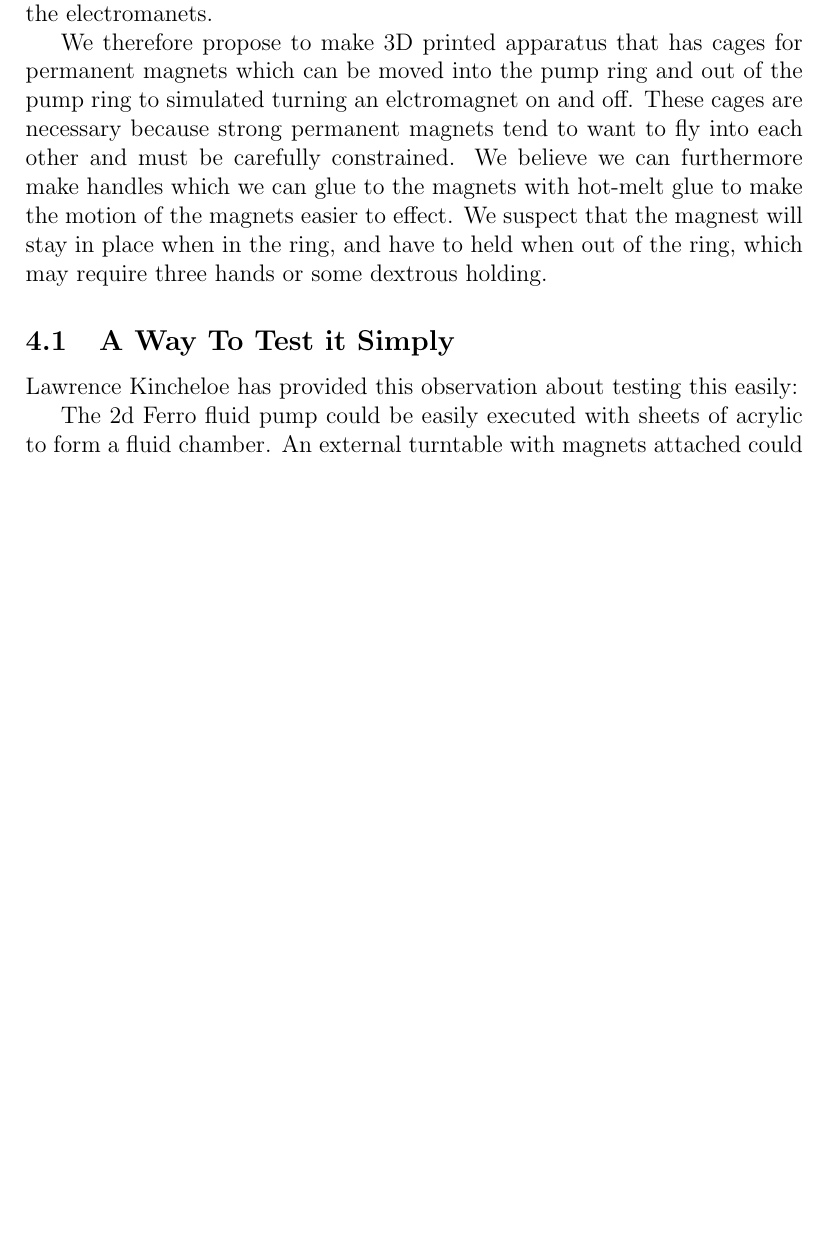
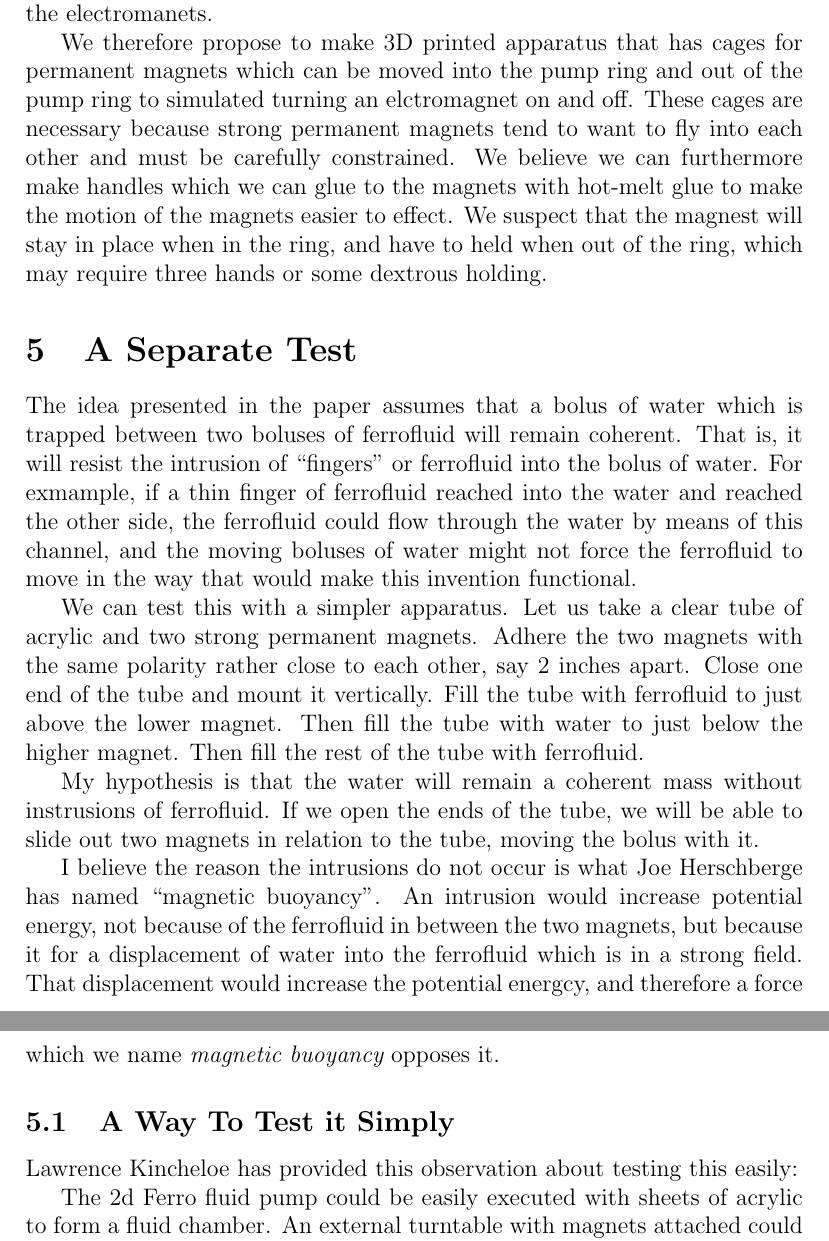
Before and after one commit to PubInv/ferrofluid-pump, a LaTeX paper (doc/FerrofluidPump.tex): part of page 5 of 7 before the commit and two parts of pages 5 and 6 of 8 after it, the two joined at a grey line, cut so that both start at the same text, the shorter picture padded with empty space. Compiled offline with pdfLaTeX.

Commit message:
adding simple experiment

```diff
--- a/doc/FerrofluidPump.tex
+++ b/doc/FerrofluidPump.tex
@@ -166,6 +166,38 @@ We suspect that the magnest will stay in place when in the ring,
 and have to held when out of the ring, which may require three hands or
 some dextrous holding.
 
+\section{A Separate Test}
+
+The idea presented in the paper assumes that a bolus of water which is trapped
+between two boluses of ferrofluid will remain coherent. That is, it will
+resist the intrusion of ``fingers'' or ferrofluid into the bolus of water.
+For exmample, if a thin finger of ferrofluid reached into the water and
+reached the other side, the ferrofluid could flow through the water by means
+of this channel, and the moving boluses of water might not force the
+ferrofluid to move in the way that would make this invention functional.
+
+We can test this with a simpler apparatus.
+Let us take a clear tube of acrylic and two strong permanent magnets.
+Adhere the two magnets with the same polarity rather close to each other,
+say 2 inches apart.
+Close one end of the tube and mount it vertically.
+Fill the tube with ferrofluid to just above the lower magnet.
+Then fill the tube with water to just below the higher magnet.
+Then fill the rest of the tube with ferrofluid.
+
+My hypothesis is that the water will remain a coherent mass without
+instrusions of ferrofluid. If we open the ends of the tube, we will
+be able to slide out two magnets in relation to the tube, moving the
+bolus with it.
+
+I believe the reason the intrusions do not occur is what
+Joe Herschberge has named ``magnetic buoyancy''. An intrusion
+would increase potential energy, not because of the ferrofluid
+in between the two magnets, but because it for a displacement of
+water into the ferrofluid which is in a strong field.
+That displacement would increase the potential energcy, and
+therefore a force which we name {\em magnetic buoyancy} opposes it.
+
 \subsection{A Way To Test it Simply}
 
 Lawrence Kincheloe has provided this observation about testing this easily:
```
Also changed, not shown: doc/FerrofluidPump.pdf.
